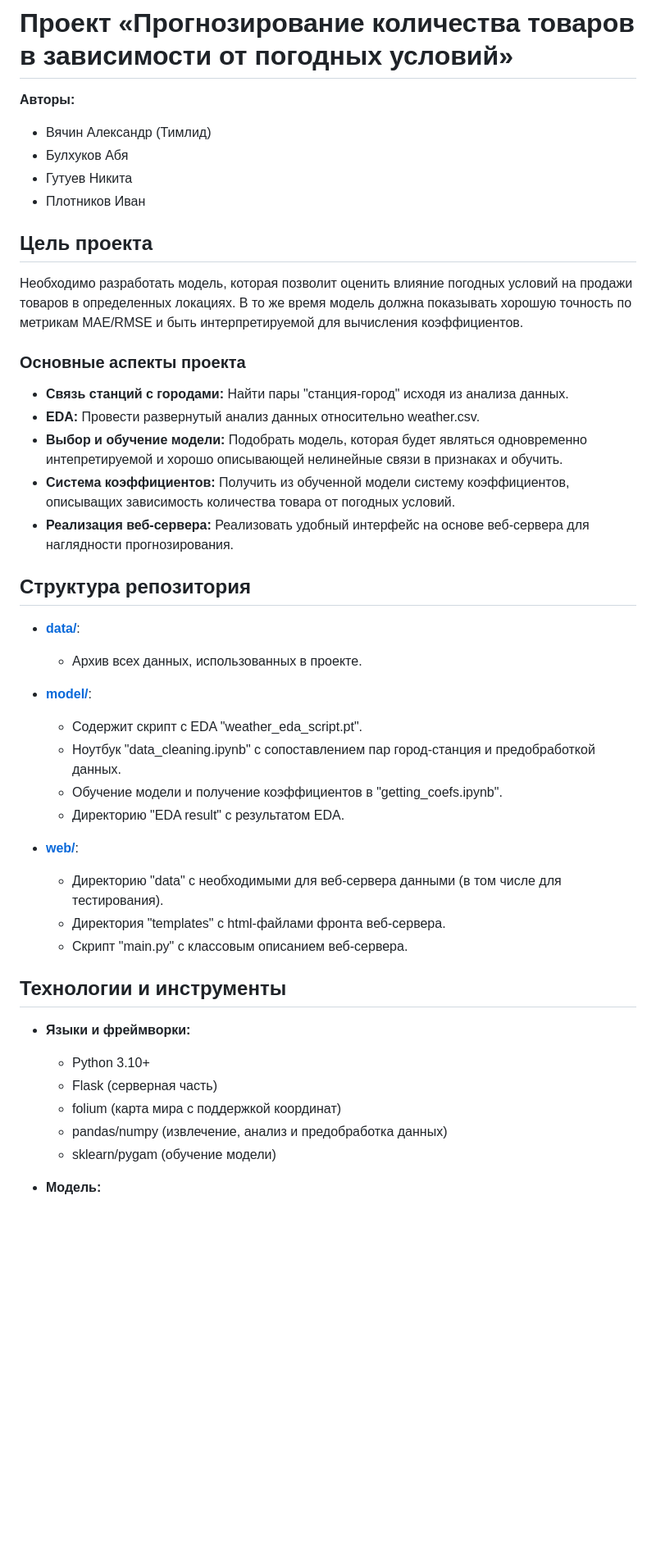
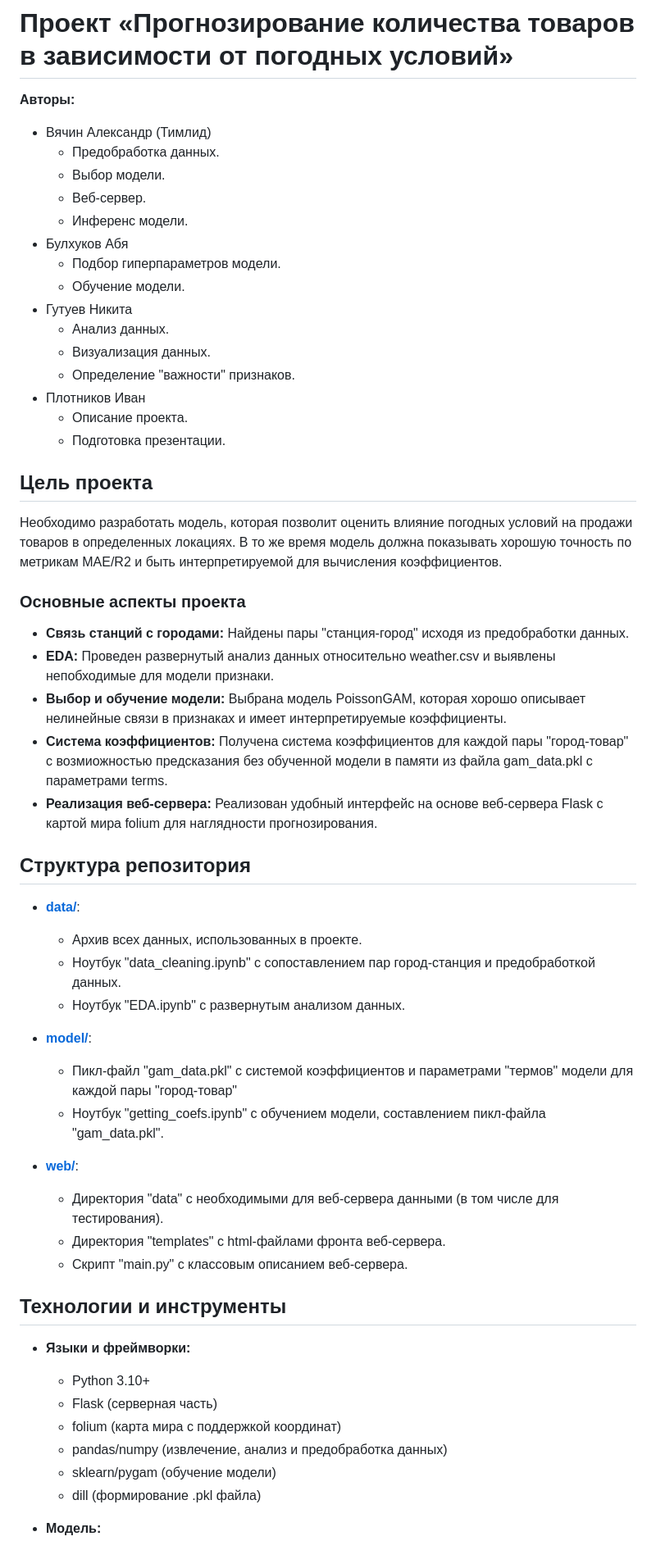
Before and after one commit to bababasbebebe/Weather, a Markdown page: README.md, the part around one of its changes. Shown at 82% size. Rendered like a GitHub page; blank space fills up the shorter version.

```diff
--- a/README.md
+++ b/README.md
@@ -2,35 +2,46 @@
 
 **Авторы:**
 - Вячин Александр (Тимлид)
+  - Предобработка данных.
+  - Выбор модели.
+  - Веб-сервер.
+  - Инференс модели.
 - Булхуков Абя
+  - Подбор гиперпараметров модели.
+  - Обучение модели.
 - Гутуев Никита
+  - Анализ данных.
+  - Визуализация данных.
+  - Определение "важности" признаков.
 - Плотников Иван
+  - Описание проекта.
+  - Подготовка презентации.
 
 ## Цель проекта
 
-Необходимо разработать модель, которая позволит оценить влияние погодных условий на продажи товаров в определенных локациях. В то же время модель должна показывать хорошую точность по метрикам MAE/RMSE и быть интерпретируемой для вычисления коэффициентов.
+Необходимо разработать модель, которая позволит оценить влияние погодных условий на продажи товаров в определенных локациях. В то же время модель должна показывать хорошую точность по метрикам MAE/R2 и быть интерпретируемой для вычисления коэффициентов.
 
 ### Основные аспекты проекта
 
-- **Связь станций с городами:** Найти пары "станция-город" исходя из анализа данных.
-- **EDA:** Провести развернутый анализ данных относительно weather.csv.
-- **Выбор и обучение модели:** Подобрать модель, которая будет являться одновременно интепретируемой и хорошо описывающей нелинейные связи в признаках и обучить.
-- **Система коэффициентов:** Получить из обученной модели систему коэффициентов, описыващих зависимость количества товара от погодных условий.
-- **Реализация веб-сервера:** Реализовать удобный интерфейс на основе веб-сервера для наглядности прогнозирования.
+- **Связь станций с городами:** Найдены пары "станция-город" исходя из предобработки данных.
+- **EDA:** Проведен развернутый анализ данных относительно weather.csv и выявлены непобходимые для модели признаки.
+- **Выбор и обучение модели:** Выбрана модель PoissonGAM, которая хорошо описывает нелинейные связи в признаках и имеет интерпретируемые коэффициенты.
+- **Система коэффициентов:** Получена система коэффициентов для каждой пары "город-товар" с возмиожностью предсказания без обученной модели в памяти из файла gam_data.pkl с параметрами terms.
+- **Реализация веб-сервера:** Реализован удобный интерфейс на основе веб-сервера Flask с картой мира folium для наглядности прогнозирования.
 
 ## Структура репозитория
 
 - [**data/**](./data/):
   - Архив всех данных, использованных в проекте.
+  - Ноутбук "data_cleaning.ipynb" с сопоставлением пар город-станция и предобработкой данных.
+  - Ноутбук "EDA.ipynb" с развернутым анализом данных.
 
 - [**model/**](./analysis/):
-  - Содержит скрипт с EDA "weather_eda_script.pt".
-  - Ноутбук "data_cleaning.ipynb" с сопоставлением пар город-станция и предобработкой данных.
-  - Обучение модели и получение коэффициентов в "getting_coefs.ipynb".
-  - Директорию "EDA result" с результатом EDA.
+  - Пикл-файл "gam_data.pkl" с системой коэффициентов и параметрами "термов" модели для каждой пары "город-товар"
+  - Ноутбук "getting_coefs.ipynb" с обучением модели, составлением пикл-файла "gam_data.pkl".
 
 - [**web/**](./web/):
-  - Директорию "data" с необходимыми для веб-сервера данными (в том числе для тестирования).
+  - Директория "data" с необходимыми для веб-сервера данными (в том числе для тестирования).
   - Директория "templates" с html-файлами фронта веб-сервера.
   - Скрипт "main.py" с классовым описанием веб-сервера.
 
@@ -42,5 +53,6 @@
   - folium (карта мира с поддержкой координат)
   - pandas/numpy (извлечение, анализ и предобработка данных)
   - sklearn/pygam (обучение модели)
+  - dill (формирование .pkl файла)
 
 - **Модель:**
```
Also changed, not shown: other parts of README.md (+31 -31 lines).
